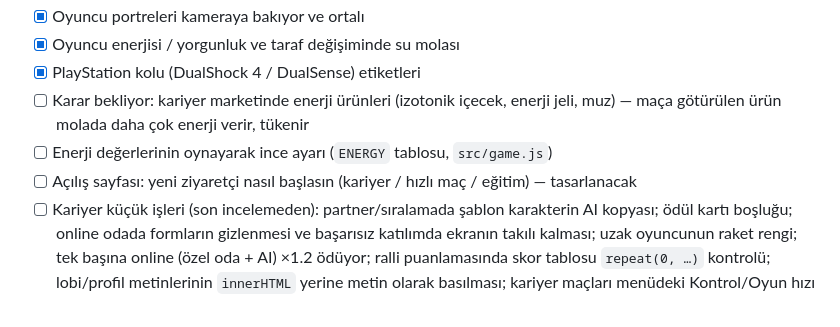
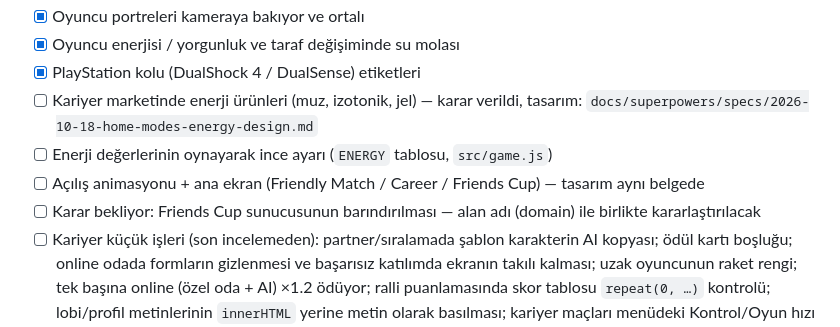
Before and after one commit to Mesut-Outlook/Padel_Game, a Markdown page: README.md, the part around the change. GitHub-like rendering.

Commit message:
docs: design for splash, home modes (Friendly / Career / Friends Cup) and career energy items
Co-Authored-By: Claude Opus 5.5 <noreply@anthropic.com>

```diff
--- a/README.md
+++ b/README.md
@@ -110,9 +110,10 @@ docs/     re-findings.md (rea tersine mühendislik notları)
 - [x] Oyuncu portreleri kameraya bakıyor ve ortalı
 - [x] Oyuncu enerjisi / yorgunluk ve taraf değişiminde su molası
 - [x] PlayStation kolu (DualShock 4 / DualSense) etiketleri
-- [ ] Karar bekliyor: kariyer marketinde enerji ürünleri (izotonik içecek, enerji jeli, muz) — maça götürülen ürün molada daha çok enerji verir, tükenir
+- [ ] Kariyer marketinde enerji ürünleri (muz, izotonik, jel) — karar verildi, tasarım: `docs/superpowers/specs/2026-10-18-home-modes-energy-design.md`
 - [ ] Enerji değerlerinin oynayarak ince ayarı (`ENERGY` tablosu, `src/game.js`)
-- [ ] Açılış sayfası: yeni ziyaretçi nasıl başlasın (kariyer / hızlı maç / eğitim) — tasarlanacak
+- [ ] Açılış animasyonu + ana ekran (Friendly Match / Career / Friends Cup) — tasarım aynı belgede
+- [ ] Karar bekliyor: Friends Cup sunucusunun barındırılması — alan adı (domain) ile birlikte kararlaştırılacak
 - [ ] Kariyer küçük işleri (son incelemeden): partner/sıralamada şablon karakterin AI kopyası; ödül kartı boşluğu; online odada formların gizlenmesi ve başarısız katılımda ekranın takılı kalması; uzak oyuncunun raket rengi; tek başına online (özel oda + AI) ×1.2 ödüyor; ralli puanlamasında skor tablosu `repeat(0, …)` kontrolü; lobi/profil metinlerinin `innerHTML` yerine metin olarak basılması; kariyer maçları menüdeki Kontrol/Oyun hızı ayarını kullanmıyor; markette hata metninde ham neden kodu; 16 çiftlik turnuvada aynı AI iki tarafta; turnuva maçından yarıda çıkınca maç tekrar oynanabiliyor (hükmen yenilgi yok)
 - [ ] Faz 3b — giriş/hesap, rezervasyon, online turnuvalar, ücretli kestirmeler
 - [ ] (Beklemede) rea ile Red Bull Padel APK davranış analizi → fizik/his ayarı (`docs/re-findings.md`); APK yok — değeri ve güvenli kaynağı (kendi Android cihazından Google Play) sonra konuşulacak
```
Also changed, not shown: 1 other file.
